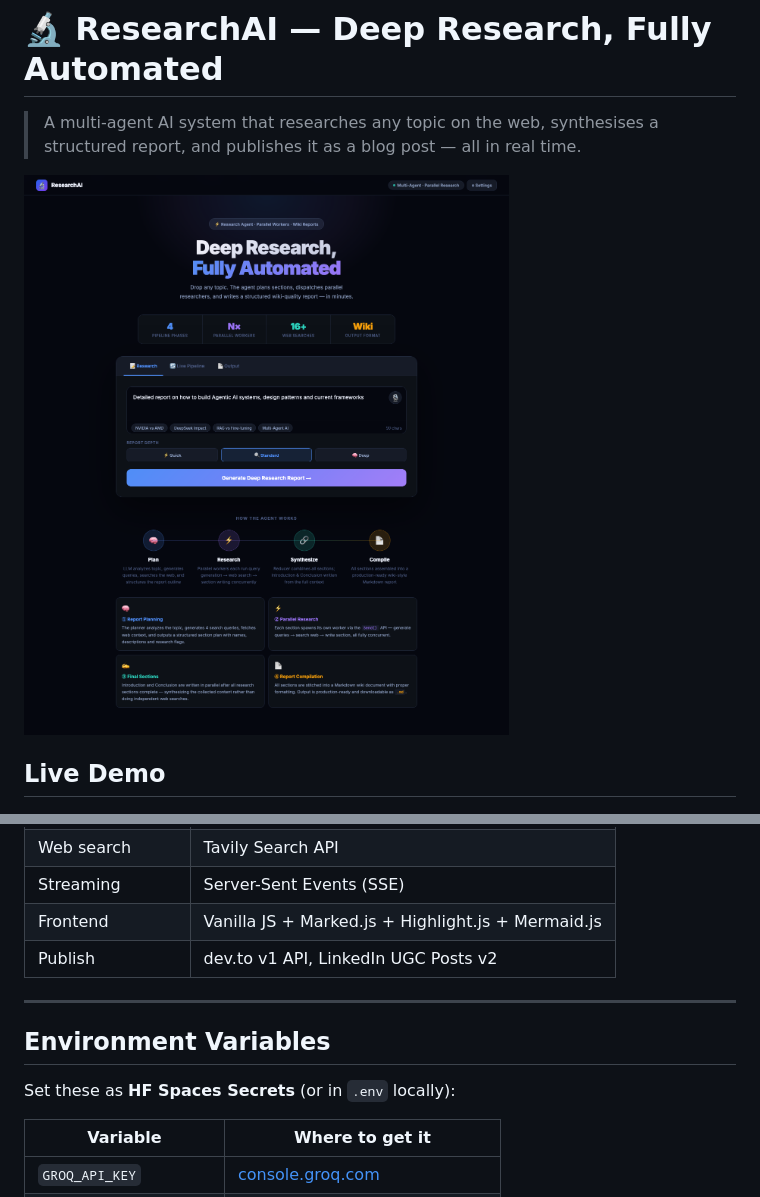
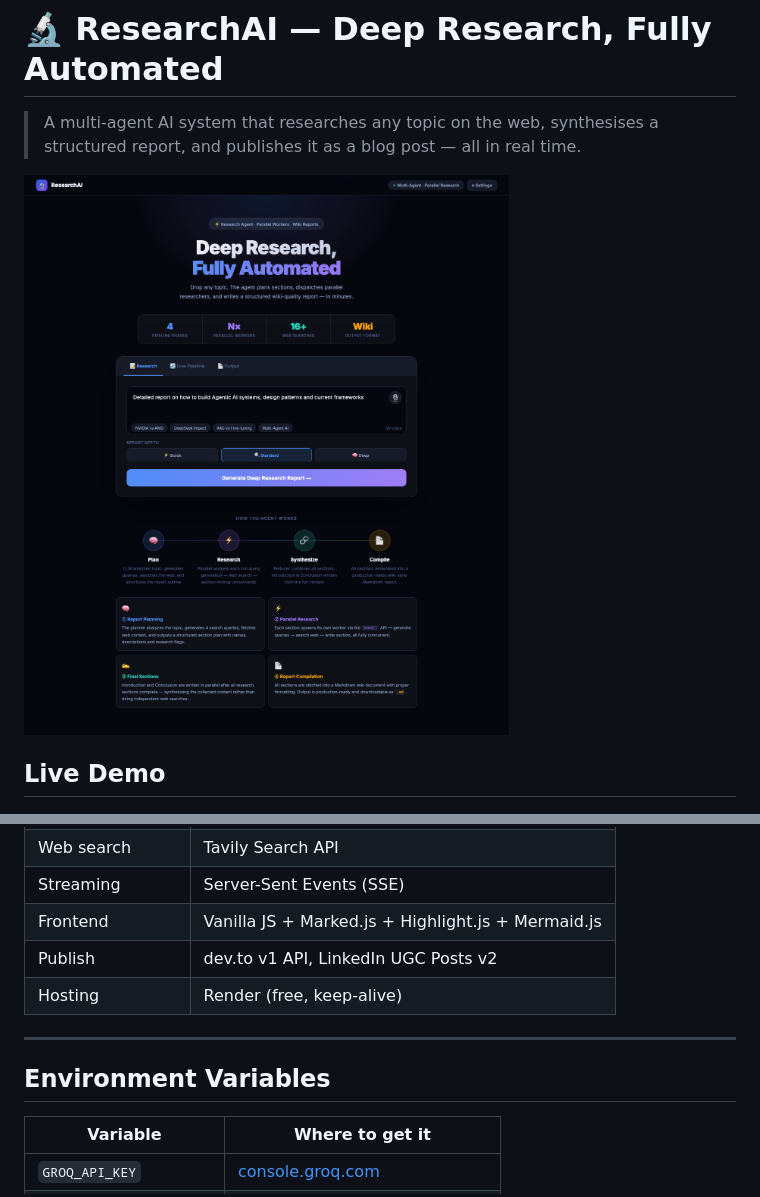
Before and after one commit to ankitsharma6652/researchai, a Markdown page: README.md, 2 parts joined by grey strips. GitHub-like rendering; pictures changed too: screenshots/home.png (added).

```diff
--- a/README.md
+++ b/README.md
@@ -12,7 +12,7 @@ pinned: true
 
 > A multi-agent AI system that researches any topic on the web, synthesises a structured report, and publishes it as a blog post — all in real time.
 
-![ResearchAI Home](screenshots/researchai_home.png)
+![ResearchAI Home](screenshots/home.png)
 
 ## Live Demo
 
@@ -74,12 +96,11 @@ Blog Generator + Publisher  ──── dev.to / LinkedIn
 | Streaming | Server-Sent Events (SSE) |
 | Frontend | Vanilla JS + Marked.js + Highlight.js + Mermaid.js |
 | Publish | dev.to v1 API, LinkedIn UGC Posts v2 |
+| Hosting | Render (free, keep-alive) |
 
 ---
 
 ## Environment Variables
-
-Set these as **HF Spaces Secrets** (or in `.env` locally):
 
 | Variable | Where to get it |
 |---|---|
```
Also changed, not shown: other parts of README.md (+25 -3 lines), screenshots/blog.png (added), screenshots/generating.png (added), screenshots/output.png (added), screenshots/pipeline.png (added).
